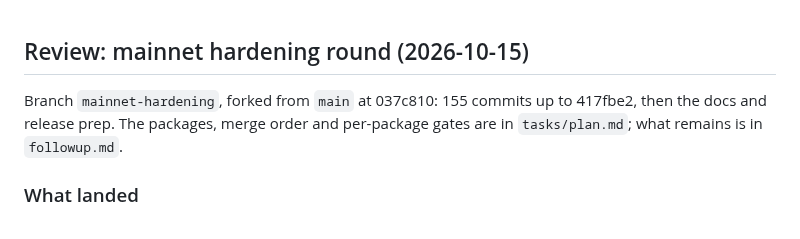
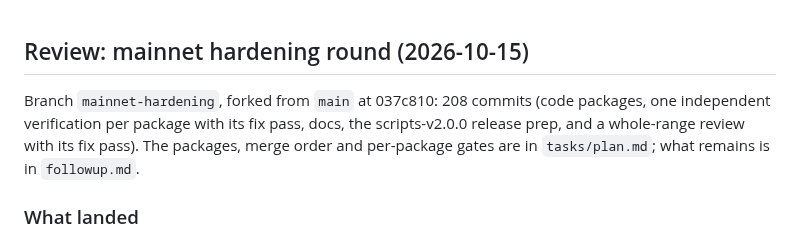
Before and after one commit to Telcoin-Association/tn-node-deployment, a Markdown page: tasks/todo.md, the part around the change. Rendered like a GitHub page.

Commit message:
tasks: final commit count in the review section

```diff
--- a/tasks/todo.md
+++ b/tasks/todo.md
@@ -1,7 +1,8 @@
 ## Review: mainnet hardening round (2026-10-15)
 
-Branch `mainnet-hardening`, forked from `main` at 037c810: 155 commits up to 417fbe2, then the
-docs and release prep. The packages, merge order and per-package gates are in `tasks/plan.md`;
+Branch `mainnet-hardening`, forked from `main` at 037c810: 208 commits (code packages, one
+independent verification per package with its fix pass, docs, the scripts-v2.0.0 release prep,
+and a whole-range review with its fix pass). The packages, merge order and per-package gates are in `tasks/plan.md`;
 what remains is in `followup.md`.
 
 ### What landed
```
